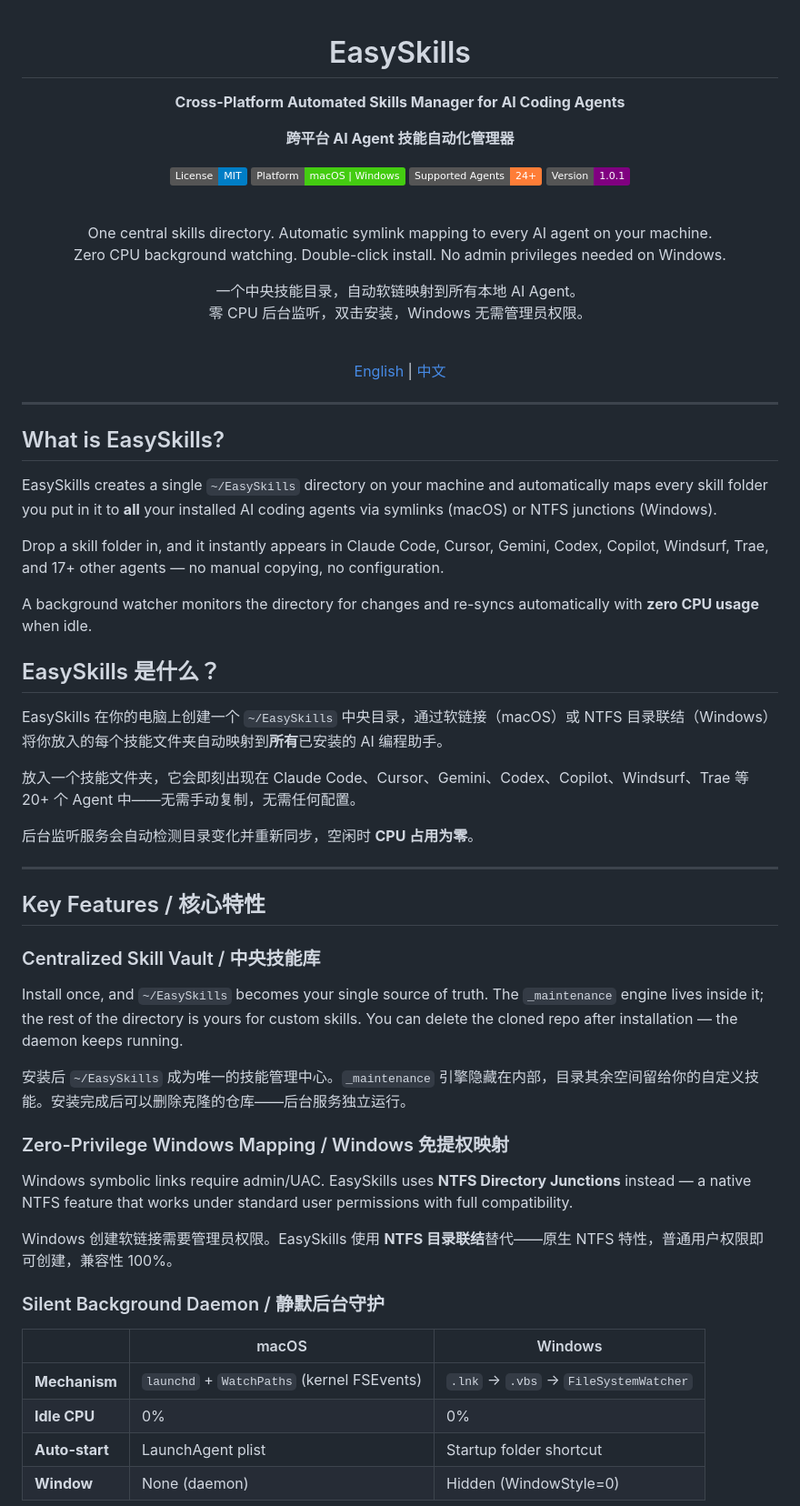
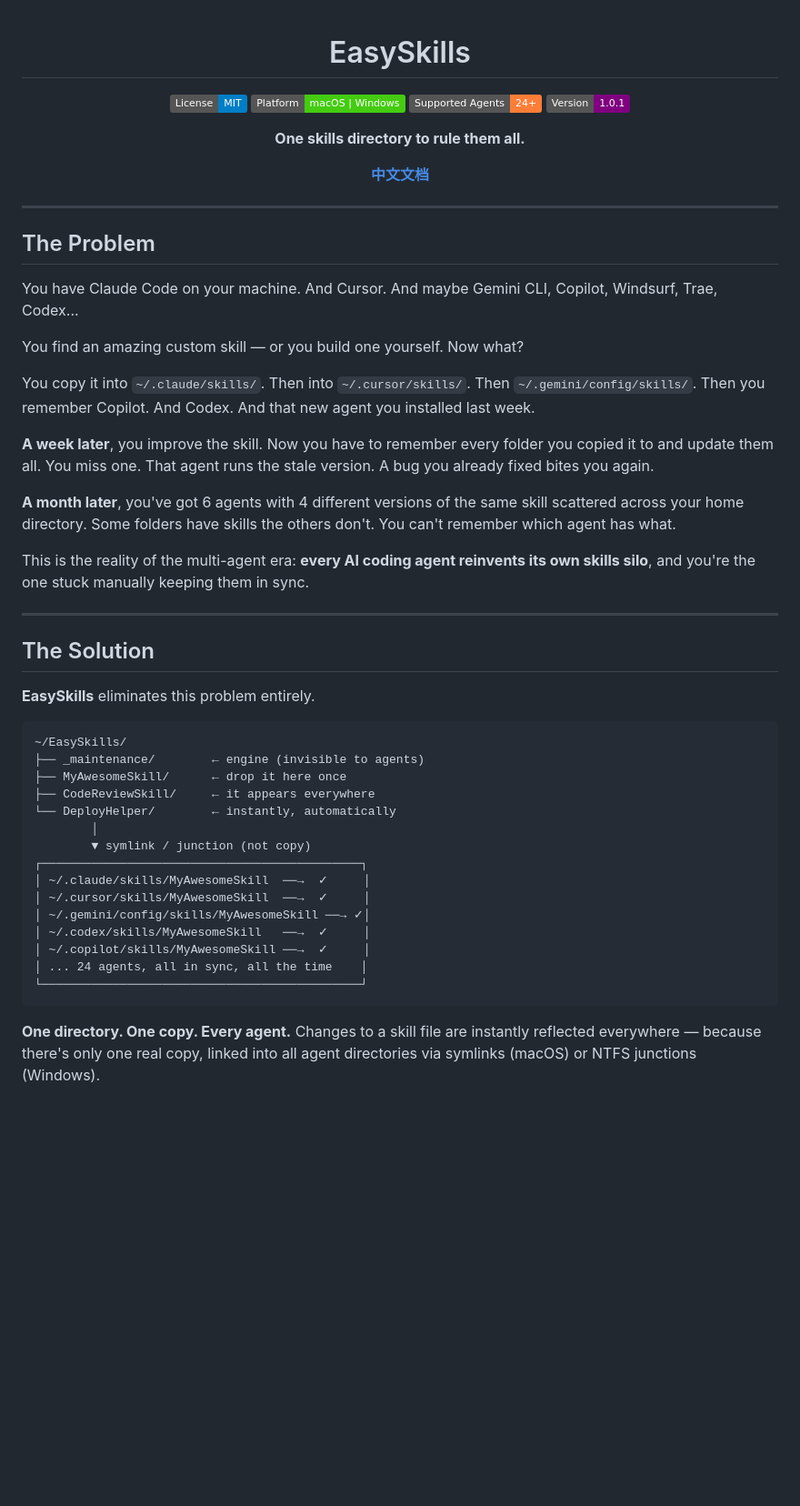
Before and after one commit to RunhuaHuang/EasySkills, a Markdown page: README.md, the part around one of its changes. Shown at 91% size. Rendered like a GitHub page; badges without logos; blank space fills up the shorter version.

````diff
--- a/README.md
+++ b/README.md
@@ -2,8 +2,4 @@
 
 # EasySkills
 
-**Cross-Platform Automated Skills Manager for AI Coding Agents**
-
-**跨平台 AI Agent 技能自动化管理器**
-
 [![License: MIT](https://img.shields.io/badge/License-MIT-blue.svg)](LICENSE)
@@ -12,59 +8,50 @@
 [![Version](https://img.shields.io/badge/Version-1.0.1-purple.svg)](https://github.com/RunhuaHuang/EasySkills/releases)
 
-<br>
+**One skills directory to rule them all.**
 
-One central skills directory. Automatic symlink mapping to every AI agent on your machine.<br>
-Zero CPU background watching. Double-click install. No admin privileges needed on Windows.
-
-一个中央技能目录，自动软链映射到所有本地 AI Agent。<br>
-零 CPU 后台监听，双击安装，Windows 无需管理员权限。
-
-<br>
-
-[English](#-what-is-easyskills) | [中文](#-easyskills-是什么)
+[**中文文档**](README_CN.md)
 
 </div>
 
 ---
 
-## What is EasySkills?
+## The Problem
 
-EasySkills creates a single `~/EasySkills` directory on your machine and automatically maps every skill folder you put in it to **all** your installed AI coding agents via symlinks (macOS) or NTFS junctions (Windows).
+You have Claude Code on your machine. And Cursor. And maybe Gemini CLI, Copilot, Windsurf, Trae, Codex...
 
-Drop a skill folder in, and it instantly appears in Claude Code, Cursor, Gemini, Codex, Copilot, Windsurf, Trae, and 17+ other agents — no manual copying, no configuration.
+You find an amazing custom skill — or you build one yourself. Now what?
 
-A background watcher monitors the directory for changes and re-syncs automatically with **zero CPU usage** when idle.
+You copy it into `~/.claude/skills/`. Then into `~/.cursor/skills/`. Then `~/.gemini/config/skills/`. Then you remember Copilot. And Codex. And that new agent you installed last week.
 
-## EasySkills 是什么？
+**A week later**, you improve the skill. Now you have to remember every folder you copied it to and update them all. You miss one. That agent runs the stale version. A bug you already fixed bites you again.
 
-EasySkills 在你的电脑上创建一个 `~/EasySkills` 中央目录，通过软链接（macOS）或 NTFS 目录联结（Windows）将你放入的每个技能文件夹自动映射到**所有**已安装的 AI 编程助手。
+**A month later**, you've got 6 agents with 4 different versions of the same skill scattered across your home directory. Some folders have skills the others don't. You can't remember which agent has what.
 
-放入一个技能文件夹，它会即刻出现在 Claude Code、Cursor、Gemini、Codex、Copilot、Windsurf、Trae 等 20+ 个 Agent 中——无需手动复制，无需任何配置。
-
-后台监听服务会自动检测目录变化并重新同步，空闲时 **CPU 占用为零**。
+This is the reality of the multi-agent era: **every AI coding agent reinvents its own skills silo**, and you're the one stuck manually keeping them in sync.
 
 ---
 
-## Key Features / 核心特性
+## The Solution
 
-### Centralized Skill Vault / 中央技能库
+**EasySkills** eliminates this problem entirely.
 
-Install once, and `~/EasySkills` becomes your single source of truth. The `_maintenance` engine lives inside it; the rest of the directory is yours for custom skills. You can delete the cloned repo after installation — the daemon keeps running.
+```
+~/EasySkills/
+├── _maintenance/        ← engine (invisible to agents)
+├── MyAwesomeSkill/      ← drop it here once
+├── CodeReviewSkill/     ← it appears everywhere
+└── DeployHelper/        ← instantly, automatically
+        │
+        ▼ symlink / junction (not copy)
+┌─────────────────────────────────────────────┐
+│ ~/.claude/skills/MyAwesomeSkill  ──→  ✓     │
+│ ~/.cursor/skills/MyAwesomeSkill  ──→  ✓     │
+│ ~/.gemini/config/skills/MyAwesomeSkill ──→ ✓│
+│ ~/.codex/skills/MyAwesomeSkill   ──→  ✓     │
+│ ~/.copilot/skills/MyAwesomeSkill ──→  ✓     │
+│ ... 24 agents, all in sync, all the time    │
+└─────────────────────────────────────────────┘
+```
 
-安装后 `~/EasySkills` 成为唯一的技能管理中心。`_maintenance` 引擎隐藏在内部，目录其余空间留给你的自定义技能。安装完成后可以删除克隆的仓库——后台服务独立运行。
+**One directory. One copy. Every agent.** Changes to a skill file are instantly reflected everywhere — because there's only one real copy, linked into all agent directories via symlinks (macOS) or NTFS junctions (Windows).
 
-### Zero-Privilege Windows Mapping / Windows 免提权映射
-
-Windows symbolic links require admin/UAC. EasySkills uses **NTFS Directory Junctions** instead — a native NTFS feature that works under standard user permissions with full compatibility.
-
-Windows 创建软链接需要管理员权限。EasySkills 使用 **NTFS 目录联结**替代——原生 NTFS 特性，普通用户权限即可创建，兼容性 100%。
-
-### Silent Background Daemon / 静默后台守护
-
-| | macOS | Windows |
-|---|---|---|
-| **Mechanism** | `launchd` + `WatchPaths` (kernel FSEvents) | `.lnk` → `.vbs` → `FileSystemWatcher` |
-| **Idle CPU** | 0% | 0% |
-| **Auto-start** | LaunchAgent plist | Startup folder shortcut |
-| **Window** | None (daemon) | Hidden (WindowStyle=0) |
-
````
Also changed, not shown: other parts of README.md (+88 -134 lines), README_CN.md (added, +254 -0 lines).
